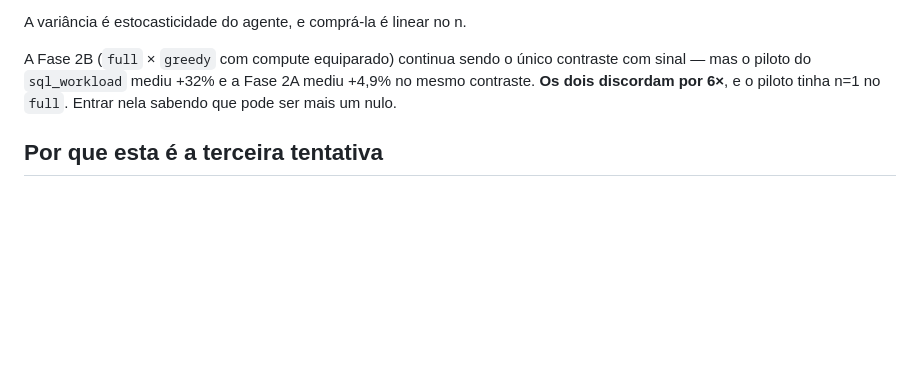
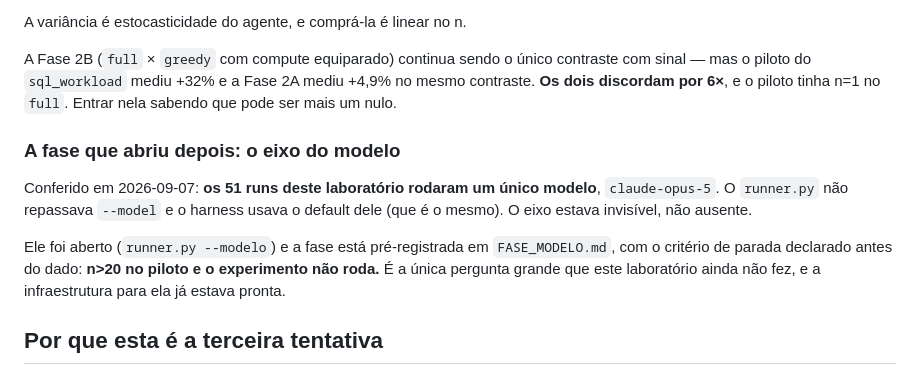
Before and after one commit to decolee/avo, a Markdown page: experiments/PROGRAMA.md, the part around the change. Rendered like a GitHub page; blank space fills up the shorter version.

```diff
--- a/experiments/PROGRAMA.md
+++ b/experiments/PROGRAMA.md
@@ -86,6 +86,17 @@ contraste com sinal — mas o piloto do `sql_workload` mediu +32% e a Fase 2A me
 +4,9% no mesmo contraste. **Os dois discordam por 6×**, e o piloto tinha n=1 no
 `full`. Entrar nela sabendo que pode ser mais um nulo.
 
+### A fase que abriu depois: o eixo do modelo
+
+Conferido em 2026-09-07: **os 51 runs deste laboratório rodaram um único
+modelo**, `claude-opus-5`. O `runner.py` não repassava `--model` e o harness usava
+o default dele (que é o mesmo). O eixo estava invisível, não ausente.
+
+Ele foi aberto (`runner.py --modelo`) e a fase está pré-registrada em
+`FASE_MODELO.md`, com o critério de parada declarado antes do dado: **n>20 no
+piloto e o experimento não roda.** É a única pergunta grande que este laboratório
+ainda não fez, e a infraestrutura para ela já estava pronta.
+
 ## Por que esta é a terceira tentativa
 
 As duas anteriores produziram intervalos que continham zero, por três causas
```
Also changed, not shown: README.md (+7 -0 lines).
